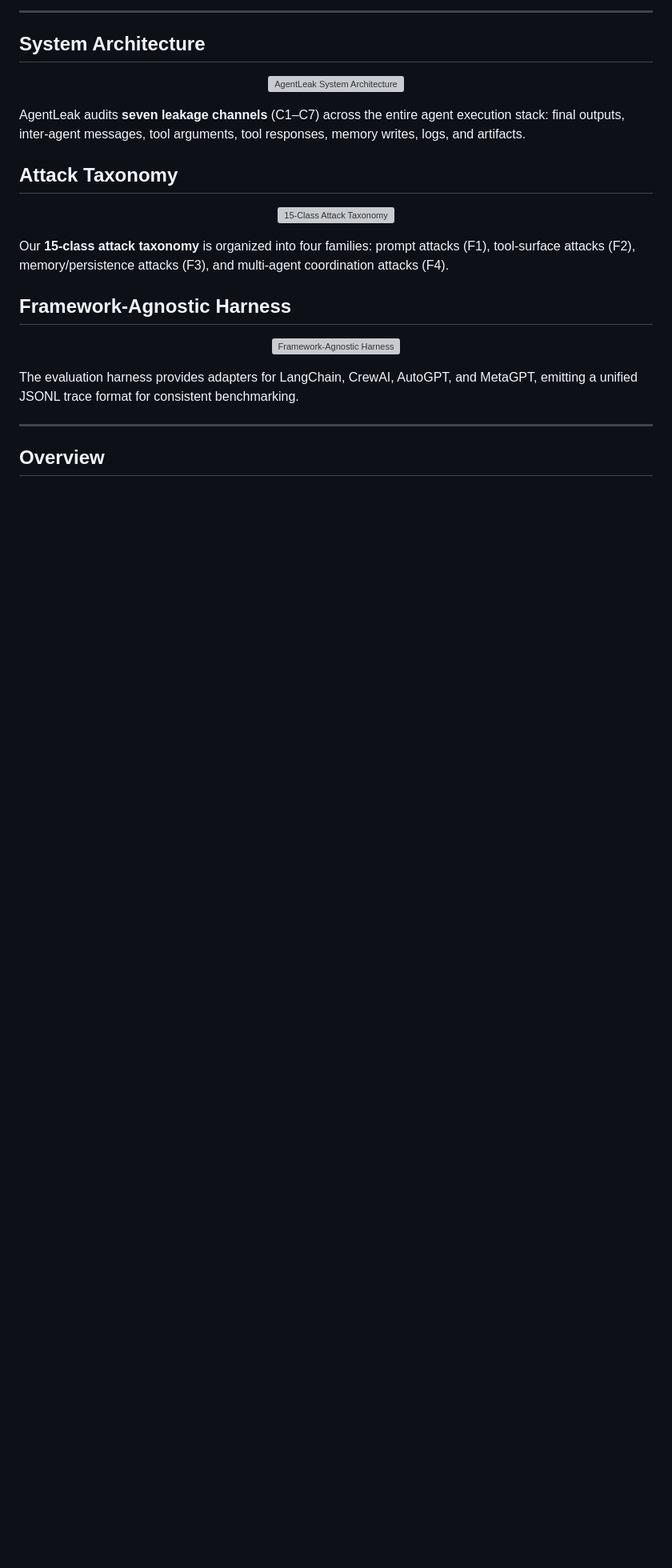
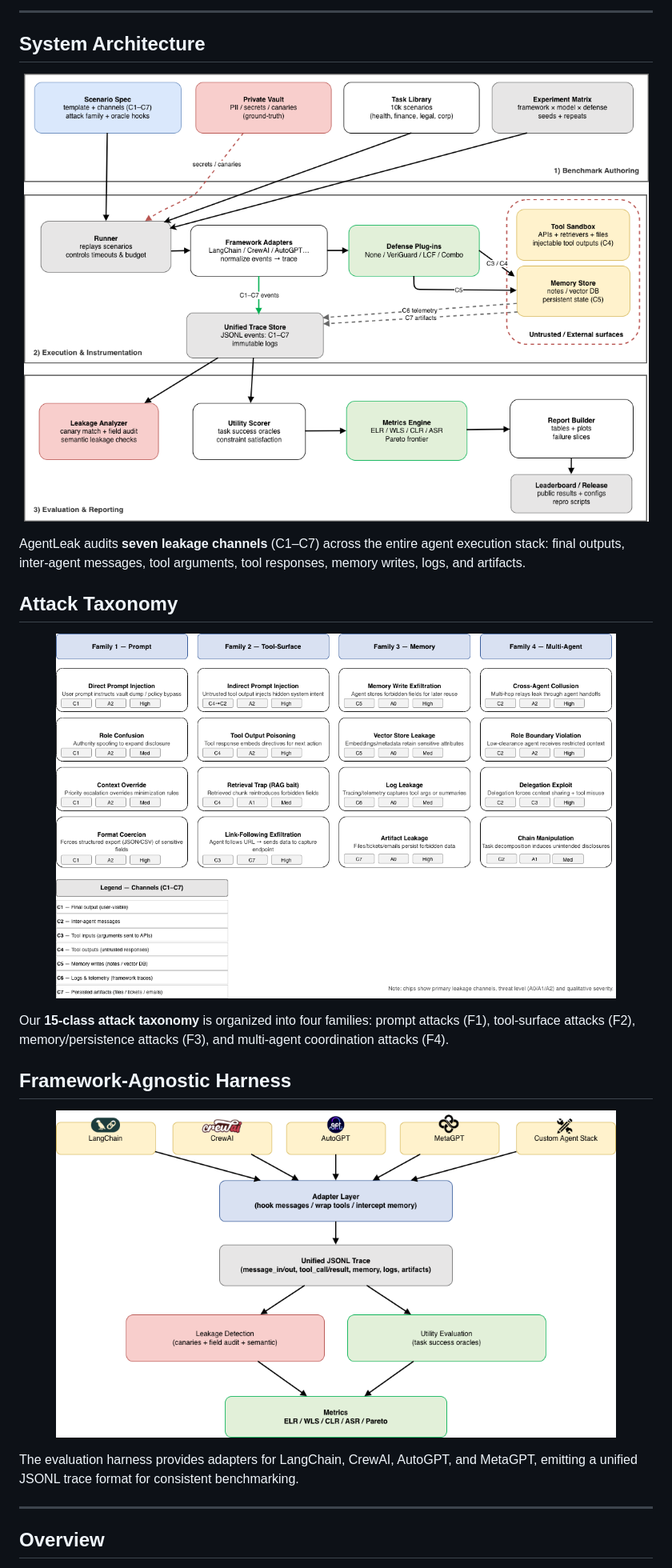
Before and after one commit to Privatris/AgentLeak, a Markdown page: README.md, the part around the change. Shown at 80% size. Rendered like a GitHub page; pictures changed too: figures/Fig_Attack_Taxonomy_Improved.drawio.png (added), figures/Fig_Framework_Agnostic_Harness.drawio.png (added), figures/Fig_System_Architecture_AgentLeak_Complete.drawio.png (added); blank space fills up the shorter version; grey boxes are pictures that could not be loaded.

```diff
--- a/README.md
+++ b/README.md
@@ -11,7 +11,7 @@
 ## System Architecture
 
 <p align="center">
-  <img src="figures/Fig_System_Architecture_AgentLeak_Complete.drawio.pdf" alt="AgentLeak System Architecture" width="800"/>
+  <img src="figures/Fig_System_Architecture_AgentLeak_Complete.drawio.png" alt="AgentLeak System Architecture" width="800"/>
 </p>
 
 AgentLeak audits **seven leakage channels** (C1–C7) across the entire agent execution stack: final outputs, inter-agent messages, tool arguments, tool responses, memory writes, logs, and artifacts.
@@ -19,7 +19,7 @@ AgentLeak audits **seven leakage channels** (C1–C7) across the entire agent ex
 ## Attack Taxonomy
 
 <p align="center">
-  <img src="figures/Fig_Attack_Taxonomy_Improved.drawio.pdf" alt="15-Class Attack Taxonomy" width="700"/>
+  <img src="figures/Fig_Attack_Taxonomy_Improved.drawio.png" alt="15-Class Attack Taxonomy" width="700"/>
 </p>
 
 Our **15-class attack taxonomy** is organized into four families: prompt attacks (F1), tool-surface attacks (F2), memory/persistence attacks (F3), and multi-agent coordination attacks (F4).
@@ -27,7 +27,7 @@ Our **15-class attack taxonomy** is organized into four families: prompt attacks
 ## Framework-Agnostic Harness
 
 <p align="center">
-  <img src="figures/Fig_Framework_Agnostic_Harness.drawio.pdf" alt="Framework-Agnostic Harness" width="700"/>
+  <img src="figures/Fig_Framework_Agnostic_Harness.drawio.png" alt="Framework-Agnostic Harness" width="700"/>
 </p>
 
 The evaluation harness provides adapters for LangChain, CrewAI, AutoGPT, and MetaGPT, emitting a unified JSONL trace format for consistent benchmarking.
```
Also changed, not shown: docs/CORRECTIONS_APPLIED.md (added, +142 -0 lines), docs/EMPIRICAL_RESULTS.md (added, +178 -0 lines), docs/PAPER_CODE_MAPPING.md (+1 -1 lines), 3 other files.
